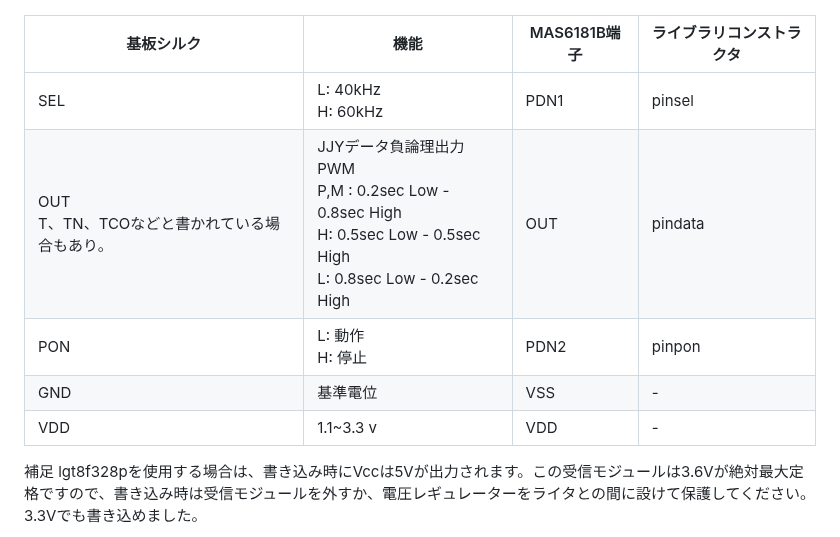
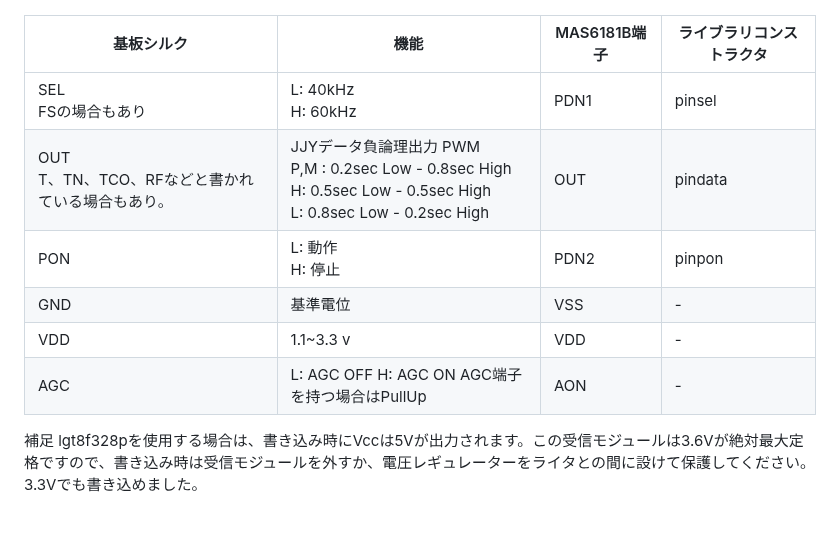
Before and after one commit to Blue-Crescent/JJYReceiver, a Markdown page: README.md, the part around one of its changes. Drawn GitHub-style.

```diff
--- a/README.md
+++ b/README.md
@@ -100,11 +118,12 @@ P,M
 
 | 基板シルク                           | 機能                                                                                                                 | MAS6181B端子 | ライブラリコンストラクタ |
 | ------------------------------- | ------------------------------------------------------------------------------------------------------------------ | ---------- | ------------ |
-| SEL                             | L: 40kHz<br/>H: 60kHz                                                                                              | PDN1       | pinsel       |
-| OUT<br/>T、TN、TCOなどと書かれている場合もあり。 | JJYデータ負論理出力 PWM<br/>P,M : 0.2sec Low - 0.8sec High<br/>H: 0.5sec Low - 0.5sec High<br/>L: 0.8sec Low - 0.2sec High | OUT        | pindata      |
+| SEL<br/>FSの場合もあり                             | L: 40kHz<br/>H: 60kHz<br/>                                                                                             | PDN1       | pinsel       |
+| OUT<br/>T、TN、TCO、RFなどと書かれている場合もあり。 | JJYデータ負論理出力 PWM<br/>P,M : 0.2sec Low - 0.8sec High<br/>H: 0.5sec Low - 0.5sec High<br/>L: 0.8sec Low - 0.2sec High | OUT        | pindata      |
 | PON                             | L: 動作<br/> H: 停止                                                                                                   | PDN2       | pinpon       |
 | GND                             | 基準電位                                                                                                               | VSS        | -            |
 | VDD                             | 1.1~3.3 v                                                                                                          | VDD        | -            |
+| AGC      | L: AGC OFF H: AGC ON AGC端子を持つ場合はPullUp|AON|-|
 
 補足
 lgt8f328pを使用する場合は、書き込み時にVccは5Vが出力されます。この受信モジュールは3.6Vが絶対最大定格ですので、書き込み時は受信モジュールを外すか、電圧レギュレーターをライタとの間に設けて保護してください。3.3Vでも書き込めました。
```
Also changed, not shown: other parts of README.md (+18 -0 lines), img/Module2-2.jpeg (added), img/Module2.jpeg (added), img/Module2Test.jpeg (added), 2 other files.
